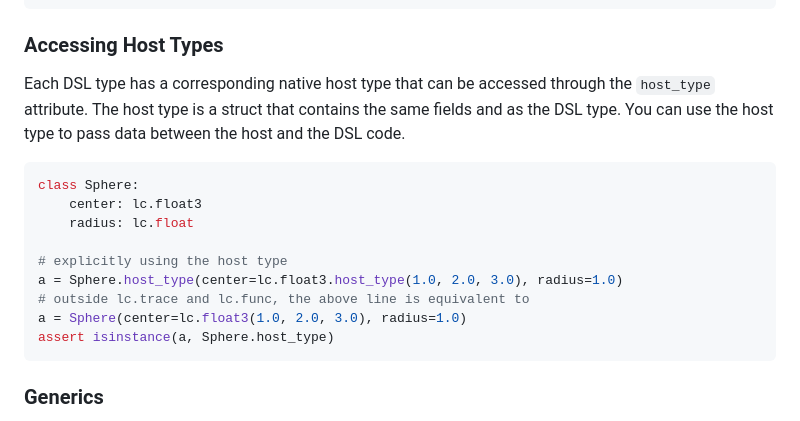
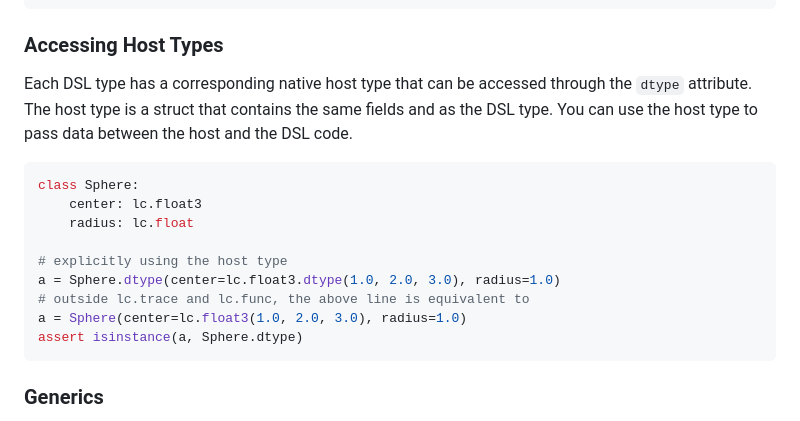
Before and after one commit to LuisaGroup/luisa-python-lang, a Markdown page: README.md, the part around the change. Rendered like a GitHub page.

Commit message:
progress

````diff
--- a/README.md
+++ b/README.md
@@ -164,7 +164,7 @@ for i in lc.range(10):
 ```
 
 ### Accessing Host Types
-Each DSL type has a corresponding native host type that can be accessed through the `host_type` attribute. The host type is a struct that contains the same fields and as the DSL type. You can use the host type to pass data between the host and the DSL code.
+Each DSL type has a corresponding native host type that can be accessed through the `dtype` attribute. The host type is a struct that contains the same fields and as the DSL type. You can use the host type to pass data between the host and the DSL code.
 
 ```python
 class Sphere:
@@ -172,10 +172,10 @@ class Sphere:
     radius: lc.float
 
 # explicitly using the host type
-a = Sphere.host_type(center=lc.float3.host_type(1.0, 2.0, 3.0), radius=1.0)
+a = Sphere.dtype(center=lc.float3.dtype(1.0, 2.0, 3.0), radius=1.0)
 # outside lc.trace and lc.func, the above line is equivalent to
 a = Sphere(center=lc.float3(1.0, 2.0, 3.0), radius=1.0)
-assert isinstance(a, Sphere.host_type)
+assert isinstance(a, Sphere.dtype)
 ```
 
 ### Generics
````
